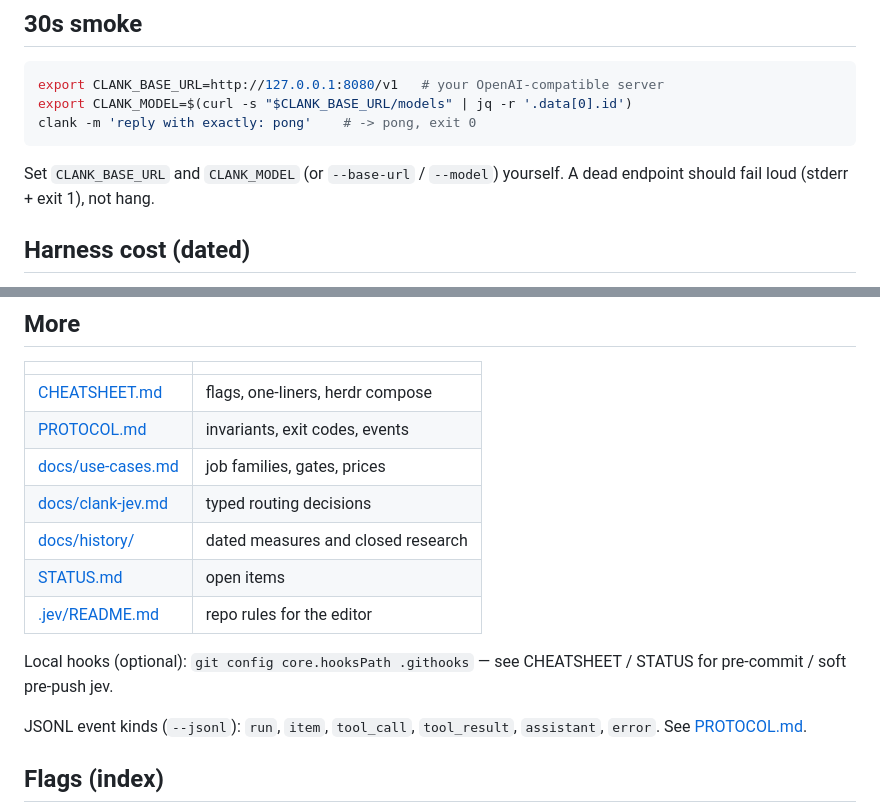
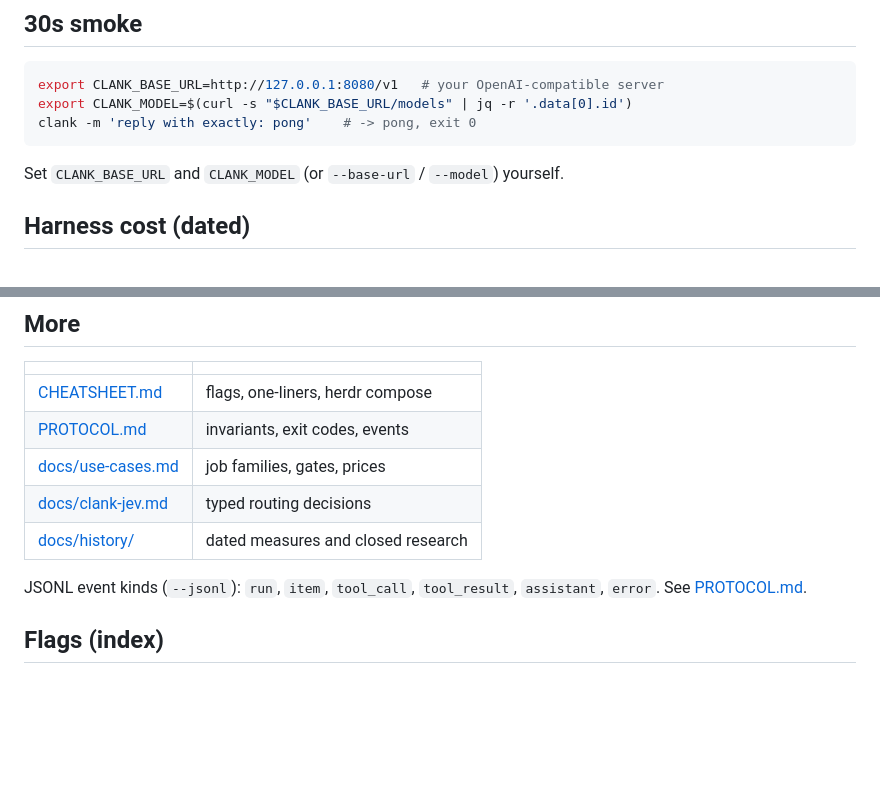
Before and after one commit to makefunstuff/clank, a Markdown page: README.md, 2 parts joined by grey strips. Drawn GitHub-style; blank space fills up the shorter version.

Commit message:
docs(readme): drop STATUS/.jev/hooks surface; remove aspirational loud-fail

````diff
--- a/README.md
+++ b/README.md
@@ -38,8 +38,7 @@ export CLANK_MODEL=$(curl -s "$CLANK_BASE_URL/models" | jq -r '.data[0].id')
 clank -m 'reply with exactly: pong'    # -> pong, exit 0
 ```
 
-Set `CLANK_BASE_URL` and `CLANK_MODEL` (or `--base-url` / `--model`) yourself. A
-dead endpoint should fail loud (stderr + exit 1), not hang.
+Set `CLANK_BASE_URL` and `CLANK_MODEL` (or `--base-url` / `--model`) yourself.
 
 ## Harness cost (dated)
 
@@ -70,11 +69,6 @@ Token knobs (`--thinking off`, lower `--max-tokens`, `--no-tools` when piped):
 | [docs/use-cases.md](docs/use-cases.md) | job families, gates, prices |
 | [docs/clank-jev.md](docs/clank-jev.md) | typed routing decisions |
 | [docs/history/](docs/history/README.md) | dated measures and closed research |
-| [STATUS.md](STATUS.md) | open items |
-| [.jev/README.md](.jev/README.md) | repo rules for the editor |
-
-Local hooks (optional): `git config core.hooksPath .githooks` — see CHEATSHEET /
-STATUS for pre-commit / soft pre-push jev.
 
 
 JSONL event kinds (`--jsonl`): `run`, `item`, `tool_call`, `tool_result`,
````
